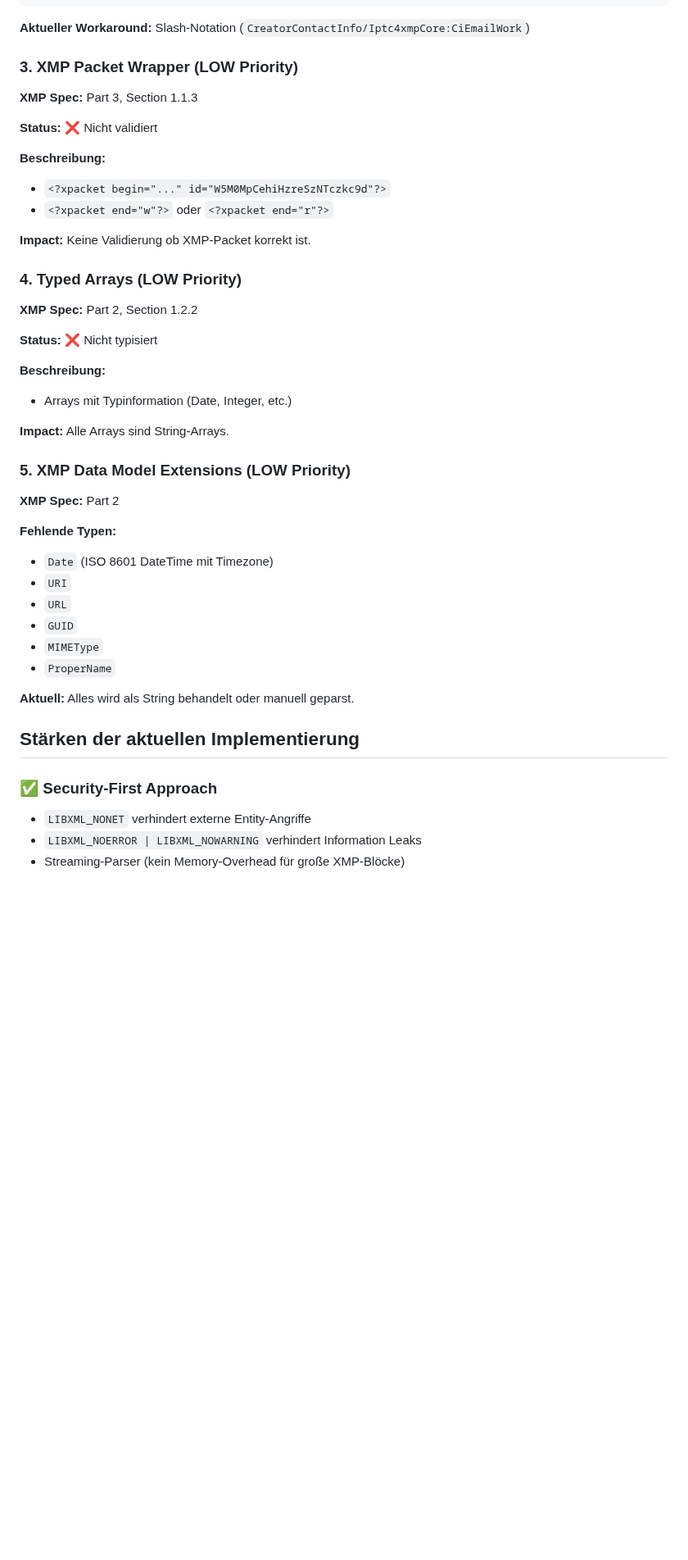
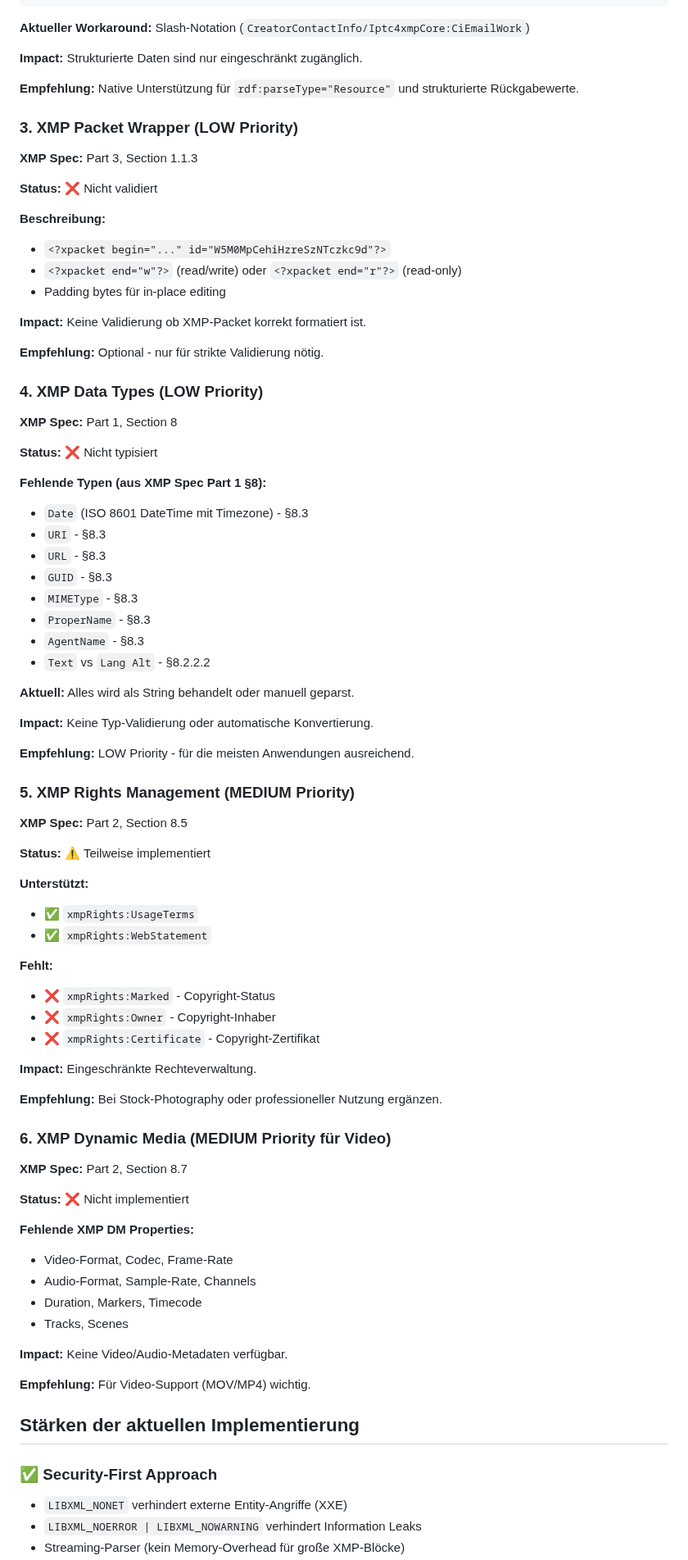
Before and after one commit to magicsunday/imagemeta, a Markdown page: docs/XMP_IMPLEMENTATION_ANALYSIS.md, the part around one of its changes. Shown at 82% size. GitHub-like rendering; blank space fills up the shorter version.

````diff
--- a/docs/XMP_IMPLEMENTATION_ANALYSIS.md
+++ b/docs/XMP_IMPLEMENTATION_ANALYSIS.md
@@ -127,6 +145,10 @@ Folgende Standard-Namespaces aus der XMP-Spezifikation werden **nicht** verwende
 ```
 
 **Aktueller Workaround:** Slash-Notation (`CreatorContactInfo/Iptc4xmpCore:CiEmailWork`)
+
+**Impact:** Strukturierte Daten sind nur eingeschränkt zugänglich.
+
+**Empfehlung:** Native Unterstützung für `rdf:parseType="Resource"` und strukturierte Rückgabewerte.
 
 ### 3. XMP Packet Wrapper (LOW Priority)
 **XMP Spec:** Part 3, Section 1.1.3
@@ -135,36 +157,70 @@ Folgende Standard-Namespaces aus der XMP-Spezifikation werden **nicht** verwende
 
 **Beschreibung:**
 - `<?xpacket begin="..." id="W5M0MpCehiHzreSzNTczkc9d"?>`
-- `<?xpacket end="w"?>` oder `<?xpacket end="r"?>`
+- `<?xpacket end="w"?>` (read/write) oder `<?xpacket end="r"?>` (read-only)
+- Padding bytes für in-place editing
 
-**Impact:** Keine Validierung ob XMP-Packet korrekt ist.
+**Impact:** Keine Validierung ob XMP-Packet korrekt formatiert ist.
 
-### 4. Typed Arrays (LOW Priority)
-**XMP Spec:** Part 2, Section 1.2.2
+**Empfehlung:** Optional - nur für strikte Validierung nötig.
+
+### 4. XMP Data Types (LOW Priority)
+**XMP Spec:** Part 1, Section 8
 
 **Status:** ❌ Nicht typisiert
 
-**Beschreibung:**
-- Arrays mit Typinformation (Date, Integer, etc.)
-
-**Impact:** Alle Arrays sind String-Arrays.
-
-### 5. XMP Data Model Extensions (LOW Priority)
-**XMP Spec:** Part 2
-
-**Fehlende Typen:**
-- `Date` (ISO 8601 DateTime mit Timezone)
-- `URI`
-- `URL`
-- `GUID`
-- `MIMEType`
-- `ProperName`
+**Fehlende Typen (aus XMP Spec Part 1 §8):**
+- `Date` (ISO 8601 DateTime mit Timezone) - §8.3
+- `URI` - §8.3
+- `URL` - §8.3
+- `GUID` - §8.3
+- `MIMEType` - §8.3
+- `ProperName` - §8.3
+- `AgentName` - §8.3
+- `Text` vs `Lang Alt` - §8.2.2.2
 
 **Aktuell:** Alles wird als String behandelt oder manuell geparst.
+
+**Impact:** Keine Typ-Validierung oder automatische Konvertierung.
+
+**Empfehlung:** LOW Priority - für die meisten Anwendungen ausreichend.
+
+### 5. XMP Rights Management (MEDIUM Priority)
+**XMP Spec:** Part 2, Section 8.5
+
+**Status:** ⚠️ Teilweise implementiert
+
+**Unterstützt:**
+- ✅ `xmpRights:UsageTerms`
+- ✅ `xmpRights:WebStatement`
+
+**Fehlt:**
+- ❌ `xmpRights:Marked` - Copyright-Status
+- ❌ `xmpRights:Owner` - Copyright-Inhaber
+- ❌ `xmpRights:Certificate` - Copyright-Zertifikat
+
+**Impact:** Eingeschränkte Rechteverwaltung.
+
+**Empfehlung:** Bei Stock-Photography oder professioneller Nutzung ergänzen.
+
+### 6. XMP Dynamic Media (MEDIUM Priority für Video)
+**XMP Spec:** Part 2, Section 8.7
+
+**Status:** ❌ Nicht implementiert
+
+**Fehlende XMP DM Properties:**
+- Video-Format, Codec, Frame-Rate
+- Audio-Format, Sample-Rate, Channels
+- Duration, Markers, Timecode
+- Tracks, Scenes
+
+**Impact:** Keine Video/Audio-Metadaten verfügbar.
+
+**Empfehlung:** Für Video-Support (MOV/MP4) wichtig.
 
 ## Stärken der aktuellen Implementierung
 
 ### ✅ Security-First Approach
-- `LIBXML_NONET` verhindert externe Entity-Angriffe
+- `LIBXML_NONET` verhindert externe Entity-Angriffe (XXE)
 - `LIBXML_NOERROR | LIBXML_NOWARNING` verhindert Information Leaks
 - Streaming-Parser (kein Memory-Overhead für große XMP-Blöcke)
````
Also changed, not shown: other parts of docs/XMP_IMPLEMENTATION_ANALYSIS.md (+146 -106 lines).
